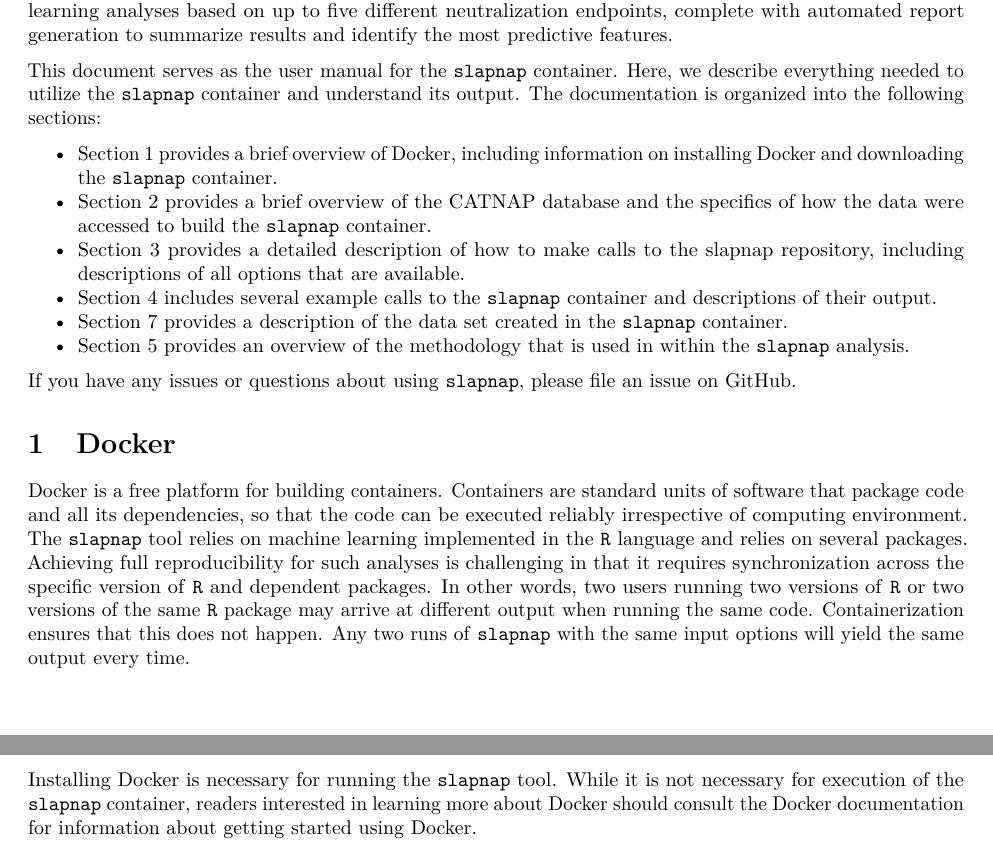
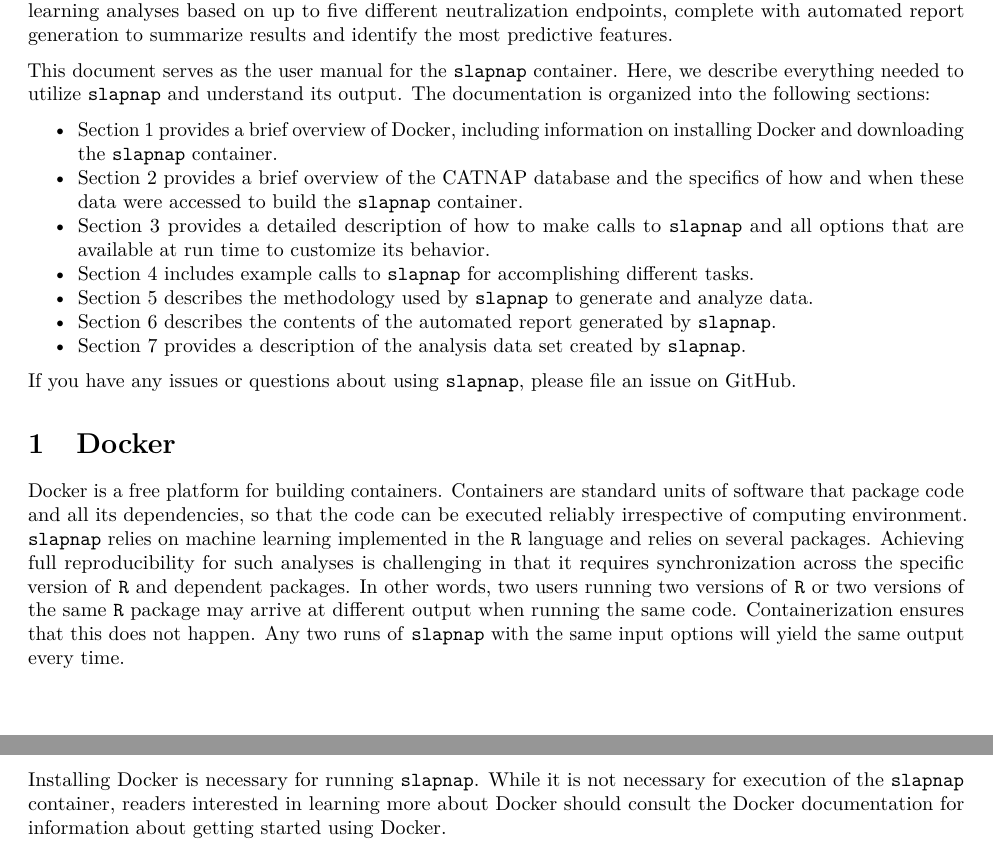
Before and after one commit to benkeser/slapnap, a LaTeX document (slapnap-docs.tex): two parts of pages 2 and 3 of 11, joined at a grey line, cut so that both start at the same text. Compiled offline with pdfLaTeX.

Commit message:
Update the book

```diff
--- a/slapnap-docs.tex
+++ b/slapnap-docs.tex
@@ -144,9 +144,9 @@ endpoints, complete with automated report generation to summarize
 results and identify the most predictive features.
 
 This document serves as the user manual for the \texttt{slapnap}
-container. Here, we describe everything needed to utilize the
-\texttt{slapnap} container and understand its output. The documentation
-is organized into the following sections:
+container. Here, we describe everything needed to utilize
+\texttt{slapnap} and understand its output. The documentation is
+organized into the following sections:
 
 \begin{itemize}
 \tightlist
@@ -156,21 +156,24 @@ is organized into the following sections:
   \texttt{slapnap} container.
 \item
   Section \ref{sec:catnap} provides a brief overview of the CATNAP
-  database and the specifics of how the data were accessed to build the
-  \texttt{slapnap} container.
+  database and the specifics of how and when these data were accessed to
+  build the \texttt{slapnap} container.
 \item
   Section \ref{sec:runningcontainer} provides a detailed description of
-  how to make calls to the slapnap repository, including descriptions of
-  all options that are available.
+  how to make calls to \texttt{slapnap} and all options that are
+  available at run time to customize its behavior.
 \item
-  Section \ref{sec:examples} includes several example calls to the
-  \texttt{slapnap} container and descriptions of their output.
+  Section \ref{sec:examples} includes example calls to \texttt{slapnap}
+  for accomplishing different tasks.
 \item
-  Section \ref{sec:data} provides a description of the data set created
-  in the \texttt{slapnap} container.
+  Section \ref{sec:methods} describes the methodology used by
+  \texttt{slapnap} to generate and analyze data.
 \item
-  Section \ref{sec:methods} provides an overview of the methodology that
-  is used in within the \texttt{slapnap} analysis.
+  Section \ref{sec:report} describes the contents of the automated
+  report generated by \texttt{slapnap}.
+\item
+  Section \ref{sec:data} provides a description of the analysis data set
+  created by \texttt{slapnap}.
 \end{itemize}
 
 If you have any issues or questions about using \texttt{slapnap}, please
@@ -182,19 +185,19 @@ GitHub.
 Docker is a free platform for building containers. Containers are
 standard units of software that package code and all its dependencies,
 so that the code can be executed reliably irrespective of computing
-environment. The \texttt{slapnap} tool relies on machine learning
-implemented in the \texttt{R} language and relies on several packages.
-Achieving full reproducibility for such analyses is challenging in that
-it requires synchronization across the specific version of \texttt{R}
-and dependent packages. In other words, two users running two versions
-of \texttt{R} or two versions of the same \texttt{R} package may arrive
-at different output when running the same code. Containerization ensures
-that this does not happen. Any two runs of \texttt{slapnap} with the
-same input options will yield the same output every time.
+environment. \texttt{slapnap} relies on machine learning implemented in
+the \texttt{R} language and relies on several packages. Achieving full
+reproducibility for such analyses is challenging in that it requires
+synchronization across the specific version of \texttt{R} and dependent
+packages. In other words, two users running two versions of \texttt{R}
+or two versions of the same \texttt{R} package may arrive at different
+output when running the same code. Containerization ensures that this
+does not happen. Any two runs of \texttt{slapnap} with the same input
+options will yield the same output every time.
 
 \href{https://docs.docker.com/docker-for-windows/install/}{Installing
-Docker} is necessary for running the \texttt{slapnap} tool. While it is
-not necessary for execution of the \texttt{slapnap} container, readers
+Docker} is necessary for running \texttt{slapnap}. While it is not
+necessary for execution of the \texttt{slapnap} container, readers
 interested in learning more about Docker should consult the
 \href{https://docs.docker.com/get-started/}{Docker documentation} for
 information about getting started using Docker.
```
Also changed, not shown: index.md (+7 -6 lines), slapnap_documentation.md (+2 -2 lines), slapnap-docs.pdf, 3 other files.
